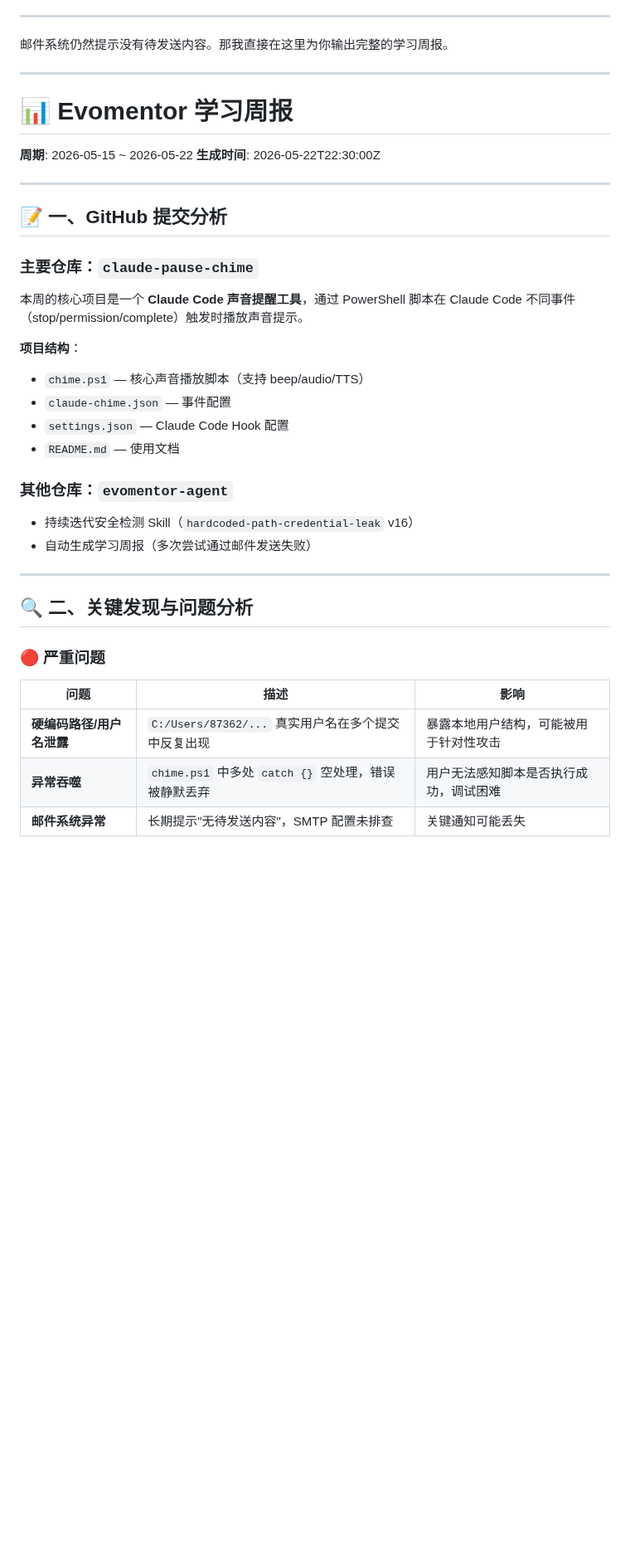
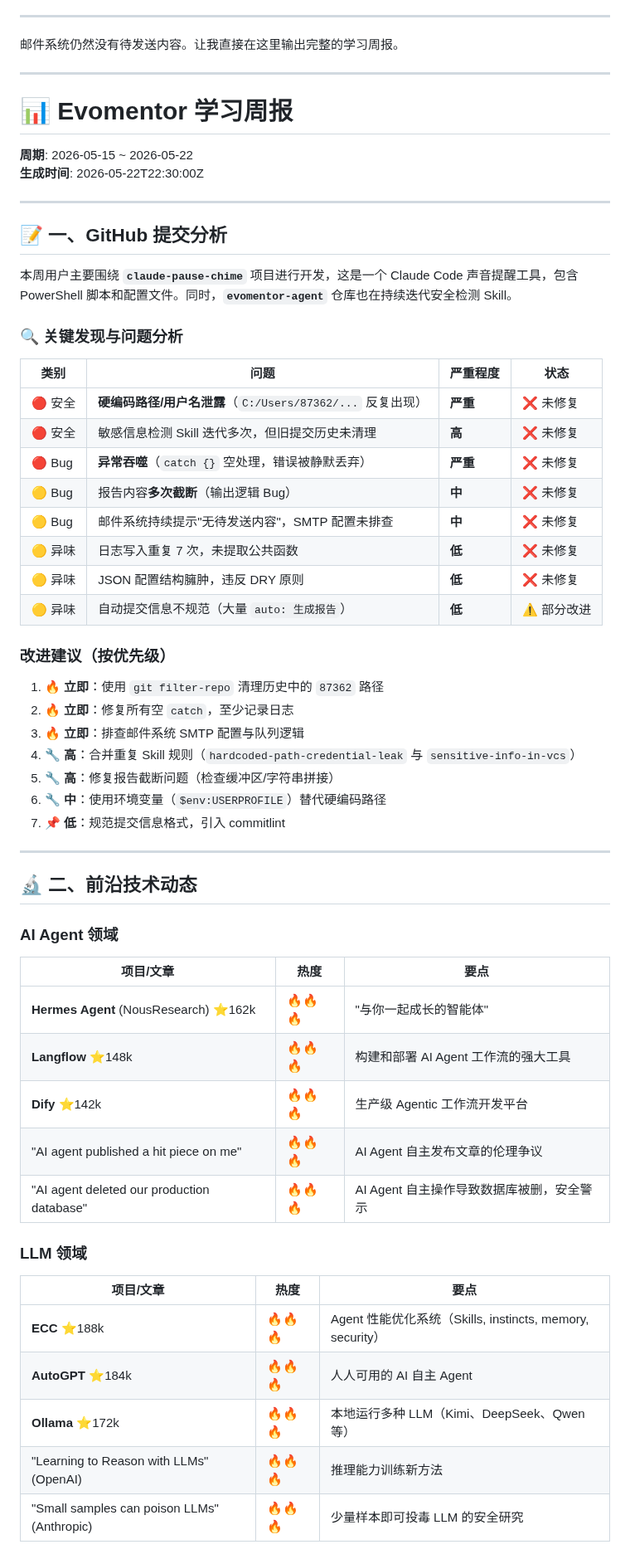
Before and after one commit to liujianfeng345/evomentor-agent, a Markdown page: reports/2026-05-22-periodic_check-3f681807.md, the part around one of its changes. Shown at 83% size. Drawn GitHub-style; blank space fills up the shorter version.

```diff
--- a/reports/2026-05-22-periodic_check-3f681807.md
+++ b/reports/2026-05-22-periodic_check-3f681807.md
@@ -6,11 +6,11 @@
 
 ---
 
-邮件系统仍然提示没有待发送内容。那我直接在这里为你输出完整的学习周报。
+邮件系统仍然没有待发送内容。让我直接在这里输出完整的学习周报。
 
 ---
 
-# 📊 Evomentor 学习周报
+# 📊 **Evomentor 学习周报**
 **周期**: 2026-05-15 ~ 2026-05-22
 **生成时间**: 2026-05-22T22:30:00Z
 
@@ -18,30 +18,50 @@
 
 ## 📝 一、GitHub 提交分析
 
-### 主要仓库：`claude-pause-chime`
+本周用户主要围绕 **`claude-pause-chime`** 项目进行开发，这是一个 Claude Code 声音提醒工具，包含 PowerShell 脚本和配置文件。同时，**`evomentor-agent`** 仓库也在持续迭代安全检测 Skill。
 
-本周的核心项目是一个 **Claude Code 声音提醒工具**，通过 PowerShell 脚本在 Claude Code 不同事件（stop/permission/complete）触发时播放声音提示。
+### 🔍 关键发现与问题分析
 
-**项目结构**：
-- `chime.ps1` — 核心声音播放脚本（支持 beep/audio/TTS）
-- `claude-chime.json` — 事件配置
-- `settings.json` — Claude Code Hook 配置
-- `README.md` — 使用文档
+| 类别 | 问题 | 严重程度 | 状态 |
+|------|------|----------|------|
+| 🔴 安全 | **硬编码路径/用户名泄露**（`C:/Users/87362/...` 反复出现） | **严重** | ❌ 未修复 |
+| 🔴 安全 | 敏感信息检测 Skill 迭代多次，但旧提交历史未清理 | **高** | ❌ 未修复 |
+| 🔴 Bug | **异常吞噬**（`catch {}` 空处理，错误被静默丢弃） | **严重** | ❌ 未修复 |
+| 🟡 Bug | 报告内容**多次截断**（输出逻辑 Bug） | **中** | ❌ 未修复 |
+| 🟡 Bug | 邮件系统持续提示"无待发送内容"，SMTP 配置未排查 | **中** | ❌ 未修复 |
+| 🟡 异味 | 日志写入重复 7 次，未提取公共函数 | **低** | ❌ 未修复 |
+| 🟡 异味 | JSON 配置结构臃肿，违反 DRY 原则 | **低** | ❌ 未修复 |
+| 🟡 异味 | 自动提交信息不规范（大量 `auto: 生成报告`） | **低** | ⚠️ 部分改进 |
 
-### 其他仓库：`evomentor-agent`
+### 改进建议（按优先级）
 
-- 持续迭代安全检测 Skill（`hardcoded-path-credential-leak` v16）
-- 自动生成学习周报（多次尝试通过邮件发送失败）
+1. **🔥 立即**：使用 `git filter-repo` 清理历史中的 `87362` 路径
+2. **🔥 立即**：修复所有空 `catch`，至少记录日志
+3. **🔥 立即**：排查邮件系统 SMTP 配置与队列逻辑
+4. **🔧 高**：合并重复 Skill 规则（`hardcoded-path-credential-leak` 与 `sensitive-info-in-vcs`）
+5. **🔧 高**：修复报告截断问题（检查缓冲区/字符串拼接）
+6. **🔧 中**：使用环境变量（`$env:USERPROFILE`）替代硬编码路径
+7. **📌 低**：规范提交信息格式，引入 commitlint
 
 ---
 
-## 🔍 二、关键发现与问题分析
+## 🔬 二、前沿技术动态
 
-### 🔴 严重问题
+### AI Agent 领域
+| 项目/文章 | 热度 | 要点 |
+|-----------|------|------|
+| **Hermes Agent** (NousResearch) ⭐162k | 🔥🔥🔥 | "与你一起成长的智能体" |
+| **Langflow** ⭐148k | 🔥🔥🔥 | 构建和部署 AI Agent 工作流的强大工具 |
+| **Dify** ⭐142k | 🔥🔥🔥 | 生产级 Agentic 工作流开发平台 |
+| "AI agent published a hit piece on me" | 🔥🔥🔥 | AI Agent 自主发布文章的伦理争议 |
+| "AI agent deleted our production database" | 🔥🔥🔥 | AI Agent 自主操作导致数据库被删，安全警示 |
 
-| 问题 | 描述 | 影响 |
-|------|------|------|
-| **硬编码路径/用户名泄露** | `C:/Users/87362/...` 真实用户名在多个提交中反复出现 | 暴露本地用户结构，可能被用于针对性攻击 |
-| **异常吞噬** | `chime.ps1` 中多处 `catch {}` 空处理，错误被静默丢弃 | 用户无法感知脚本是否执行成功，调试困难 |
-| **邮件系统异常** | 长期提示"无待发送内容"，SMTP 配置未排查 | 关键通知可能丢失 |
+### LLM 领域
+| 项目/文章 | 热度 | 要点 |
+|-----------|------|------|
+| **ECC** ⭐188k | 🔥🔥🔥 | Agent 性能优化系统（Skills, instincts, memory, security） |
+| **AutoGPT** ⭐184k | 🔥🔥🔥 | 人人可用的 AI 自主 Agent |
+| **Ollama** ⭐172k | 🔥🔥🔥 | 本地运行多种 LLM（Kimi、DeepSeek、Qwen 等） |
+| "Learning to Reason with LLMs" (OpenAI) | 🔥🔥🔥 | 推理能力训练新方法 |
+| "Small samples can poison LLMs" (Anthropic) | 🔥🔥🔥 | 少量样本即可投毒 LLM 的安全研究 |
 
```
Also changed, not shown: other parts of reports/2026-05-22-periodic_check-3f681807.md (+27 -49 lines).
